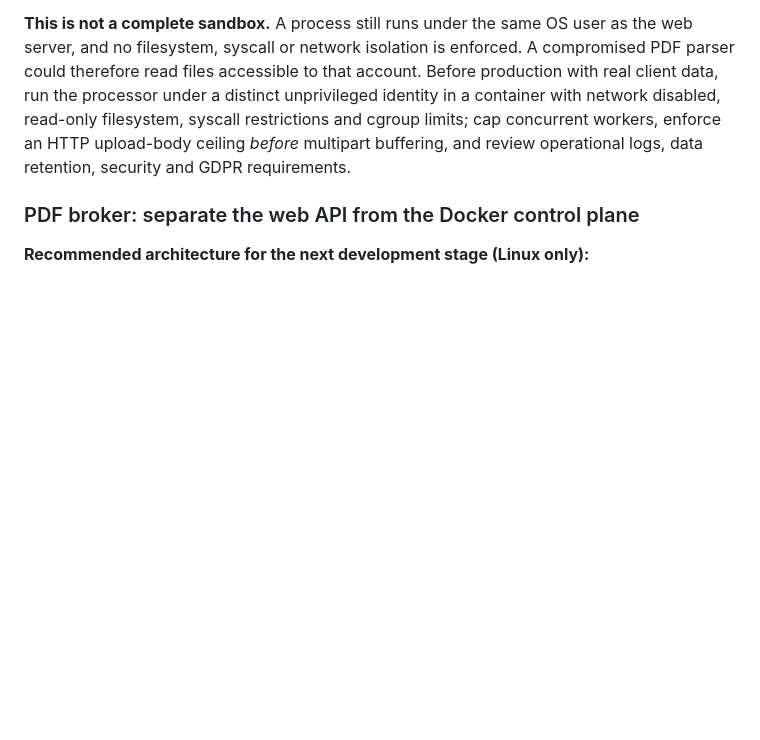
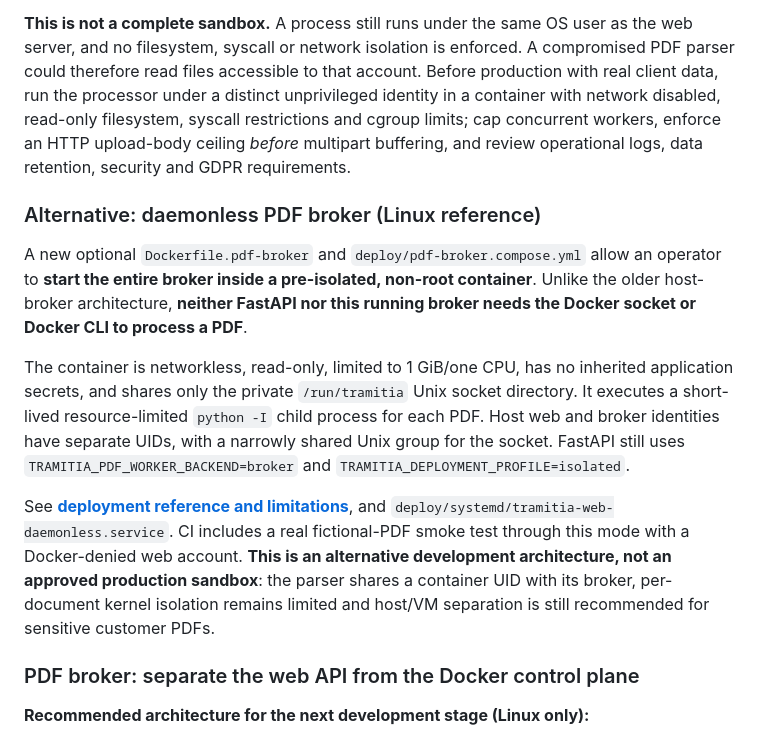
Before and after one commit to arnaumarti-dev/tramitia-ai-document-review, a Markdown page: README.md, the part around the change. Rendered like a GitHub page; blank space fills up the shorter version.

Commit message:
Document daemonless networkless PDF broker alternative and separate deployment notes

```diff
--- a/README.md
+++ b/README.md
@@ -432,6 +432,31 @@ limits; cap concurrent workers, enforce an HTTP upload-body ceiling
 *before* multipart buffering, and review operational logs, data retention,
 security and GDPR requirements.
 
+### Alternative: daemonless PDF broker (Linux reference)
+
+A new optional `Dockerfile.pdf-broker` and
+`deploy/pdf-broker.compose.yml` allow an operator to **start the entire
+broker inside a pre-isolated, non-root container**. Unlike the older
+host-broker architecture, **neither FastAPI nor this running broker
+needs the Docker socket or Docker CLI to process a PDF**.
+
+The container is networkless, read-only, limited to 1 GiB/one CPU,
+has no inherited application secrets, and shares only the private
+`/run/tramitia` Unix socket directory. It executes a short-lived
+resource-limited `python -I` child process for each PDF. Host web
+and broker identities have separate UIDs, with a narrowly shared Unix
+group for the socket. FastAPI still uses
+`TRAMITIA_PDF_WORKER_BACKEND=broker` and
+`TRAMITIA_DEPLOYMENT_PROFILE=isolated`.
+
+See **[deployment reference and limitations](deploy/DAEMONLESS-PDF-BROKER.md)**,
+and `deploy/systemd/tramitia-web-daemonless.service`. CI includes a
+real fictional-PDF smoke test through this mode with a Docker-denied
+web account. **This is an alternative development architecture, not
+an approved production sandbox**: the parser shares a container UID
+with its broker, per-document kernel isolation remains limited and
+host/VM separation is still recommended for sensitive customer PDFs.
+
 ### PDF broker: separate the web API from the Docker control plane
 
 **Recommended architecture for the next development stage (Linux only):**
```
